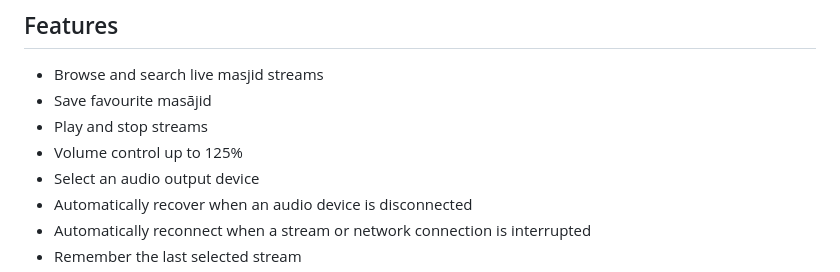
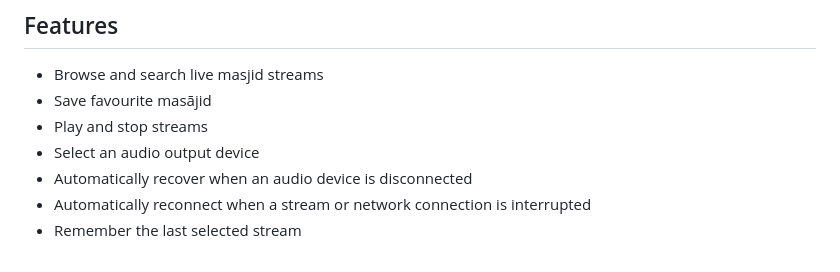
Before and after one commit to X-Calibre/MasjidPi, a Markdown page: README.md, the part around the change. Drawn GitHub-style.

Commit message:
Remove volume control limit from README
Removed volume control limit from the features list.

```diff
--- a/README.md
+++ b/README.md
@@ -11,7 +11,6 @@ It provides a simple web interface for finding masājid, selecting streams, mana
 - Browse and search live masjid streams
 - Save favourite masājid
 - Play and stop streams
-- Volume control up to 125%
 - Select an audio output device
 - Automatically recover when an audio device is disconnected
 - Automatically reconnect when a stream or network connection is interrupted
```
